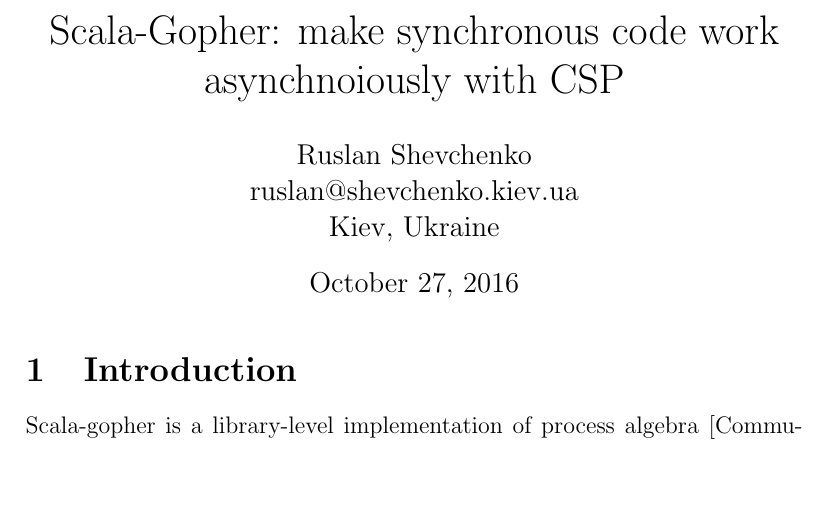
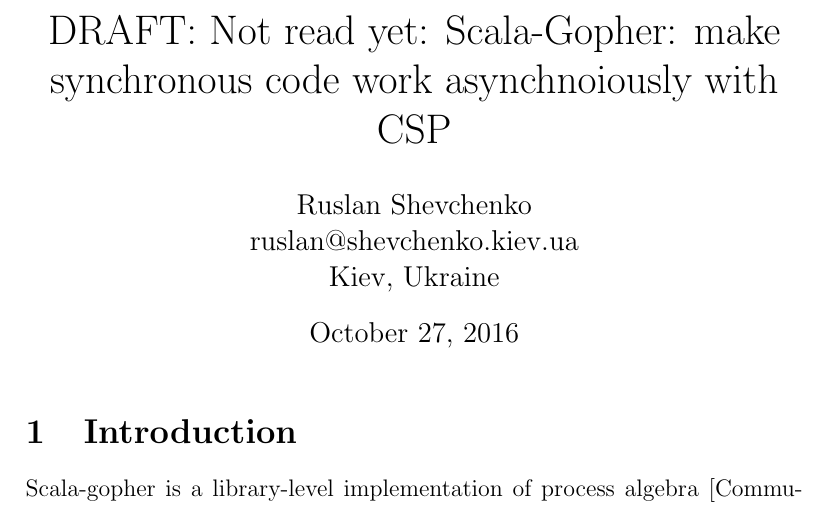
Before and after one commit to rssh/scala-gopher, a LaTeX document (notes/techreport.tex): part of page 1 of 12, cut at the place of the change, the shorter picture padded with empty space. Compiled offline with pdfLaTeX.

Commit message:
added warning about draft

```diff
--- a/notes/techreport.tex
+++ b/notes/techreport.tex
@@ -1,4 +1,4 @@
-\title{Scala-Gopher: make synchronous code work asynchnoiously with CSP }
+\title{DRAFT: Not read yet: Scala-Gopher: make synchronous code work asynchnoiously with CSP }
 \author{
         Ruslan Shevchenko \\
                 ruslan@shevchenko.kiev.ua\\
```
